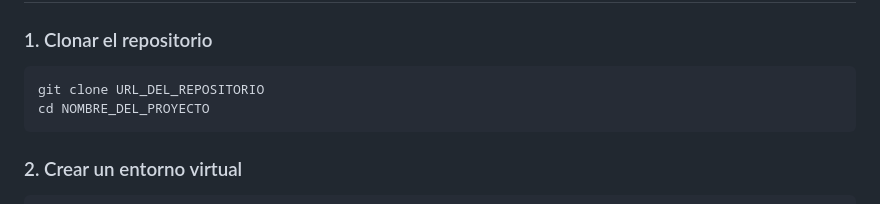
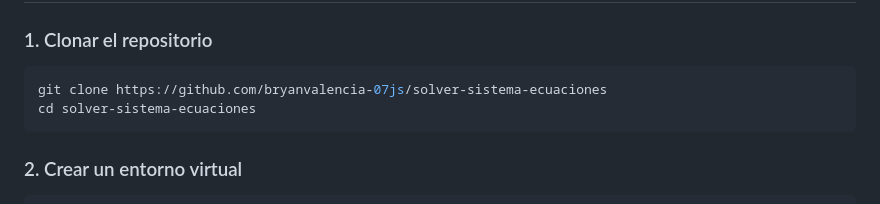
Before and after one commit to bryanvalencia-07js/solver-sistema-ecuaciones, a Markdown page: README.MD, the part around the change. GitHub-like rendering.

Commit message:
Update clone instructions in README

````diff
--- a/README.MD
+++ b/README.MD
@@ -82,8 +82,8 @@ proyecto/
 ### 1. Clonar el repositorio
 
 ```bash
-git clone URL_DEL_REPOSITORIO
-cd NOMBRE_DEL_PROYECTO
+git clone https://github.com/bryanvalencia-07js/solver-sistema-ecuaciones
+cd solver-sistema-ecuaciones
 ```
 
 ### 2. Crear un entorno virtual
````
